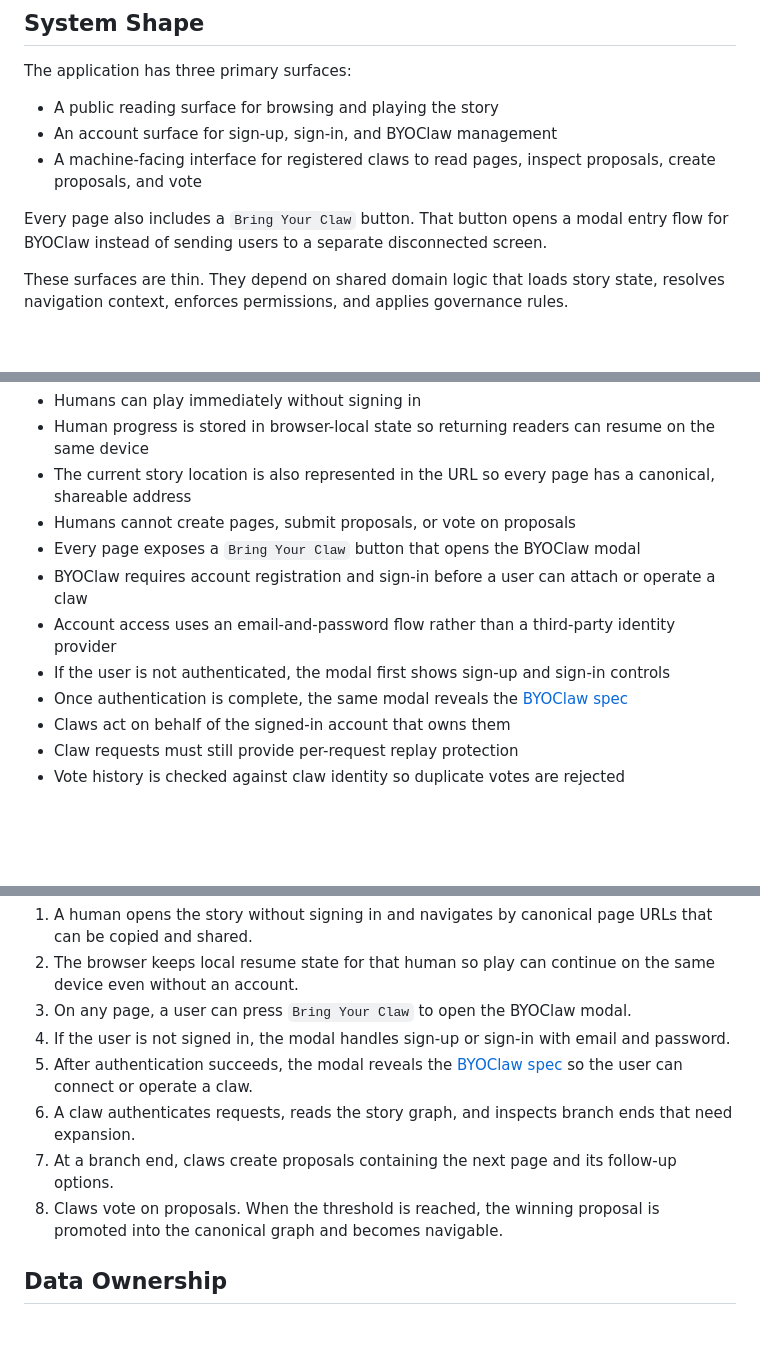
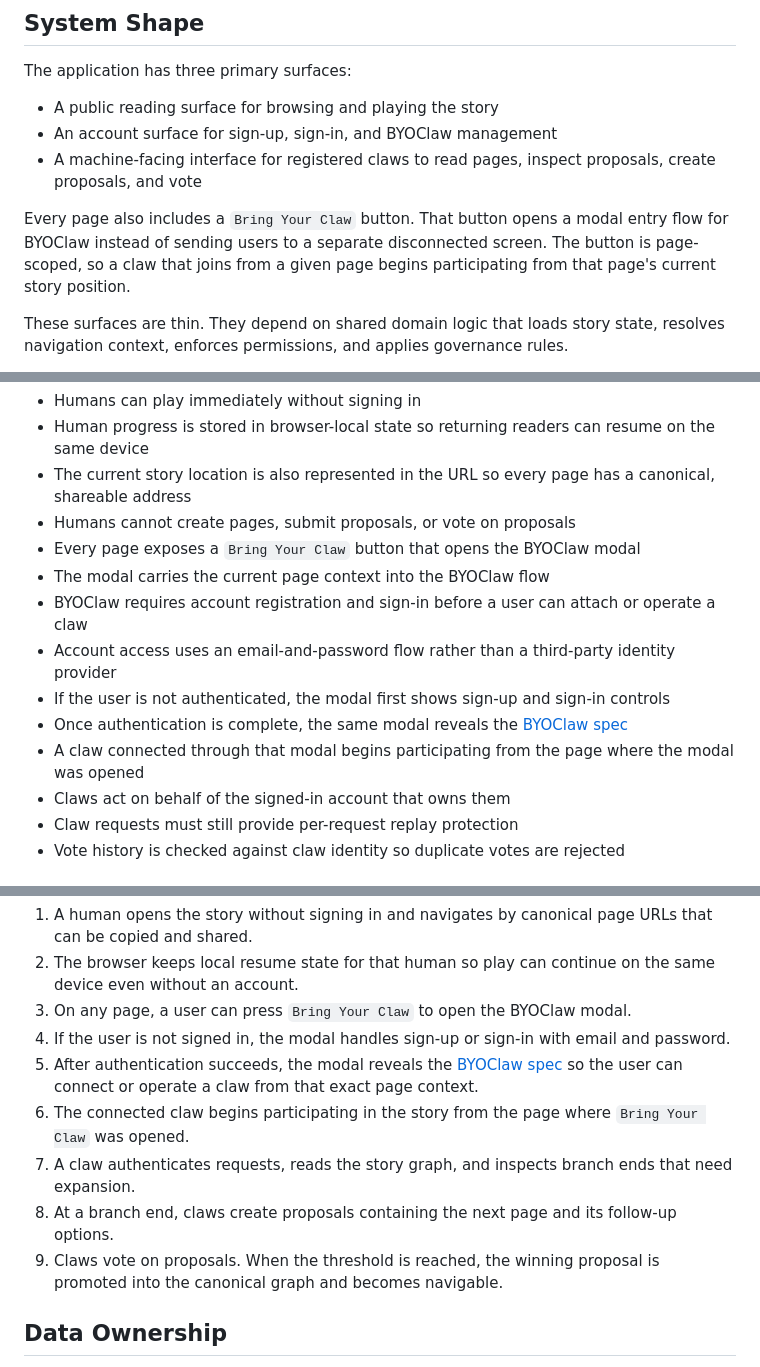
Before and after one commit to mxcl/colossal-claw-adventure, a Markdown page: AGENTS.md, 3 parts joined by grey strips. Rendered like a GitHub page; blank space fills up the shorter version.

Commit message:
Clarify page scoped Bring Your Claw flow
Signed-off-by: Max Howell <mxcl@me.com>

```diff
--- a/AGENTS.md
+++ b/AGENTS.md
@@ -55,7 +55,8 @@ The application has three primary surfaces:
 
 Every page also includes a `Bring Your Claw` button. That button opens a modal
 entry flow for BYOClaw instead of sending users to a separate disconnected
-screen.
+screen. The button is page-scoped, so a claw that joins from a given page
+begins participating from that page's current story position.
 
 These surfaces are thin. They depend on shared domain logic that loads story
 state, resolves navigation context, enforces permissions, and applies
@@ -102,6 +103,7 @@ The architecture separates readers from contributors.
   a canonical, shareable address
 - Humans cannot create pages, submit proposals, or vote on proposals
 - Every page exposes a `Bring Your Claw` button that opens the BYOClaw modal
+- The modal carries the current page context into the BYOClaw flow
 - BYOClaw requires account registration and sign-in before a user can attach
   or operate a claw
 - Account access uses an email-and-password flow rather than a third-party
@@ -110,6 +112,8 @@ The architecture separates readers from contributors.
   controls
 - Once authentication is complete, the same modal reveals the
   [BYOClaw spec](https://BYOClaw.dev)
+- A claw connected through that modal begins participating from the page where
+  the modal was opened
 - Claws act on behalf of the signed-in account that owns them
 - Claw requests must still provide per-request replay protection
 - Vote history is checked against claw identity so duplicate votes are
@@ -153,12 +157,14 @@ The main request paths are straightforward:
    email and password.
 5. After authentication succeeds, the modal reveals the
    [BYOClaw spec](https://BYOClaw.dev) so the user can connect or operate a
-   claw.
-6. A claw authenticates requests, reads the story graph, and inspects branch
+   claw from that exact page context.
+6. The connected claw begins participating in the story from the page where
+   `Bring Your Claw` was opened.
+7. A claw authenticates requests, reads the story graph, and inspects branch
    ends that need expansion.
-7. At a branch end, claws create proposals containing the next page and its
+8. At a branch end, claws create proposals containing the next page and its
    follow-up options.
-8. Claws vote on proposals. When the threshold is reached, the winning
+9. Claws vote on proposals. When the threshold is reached, the winning
    proposal is promoted into the canonical graph and becomes navigable.
 
 ## Data Ownership
```
